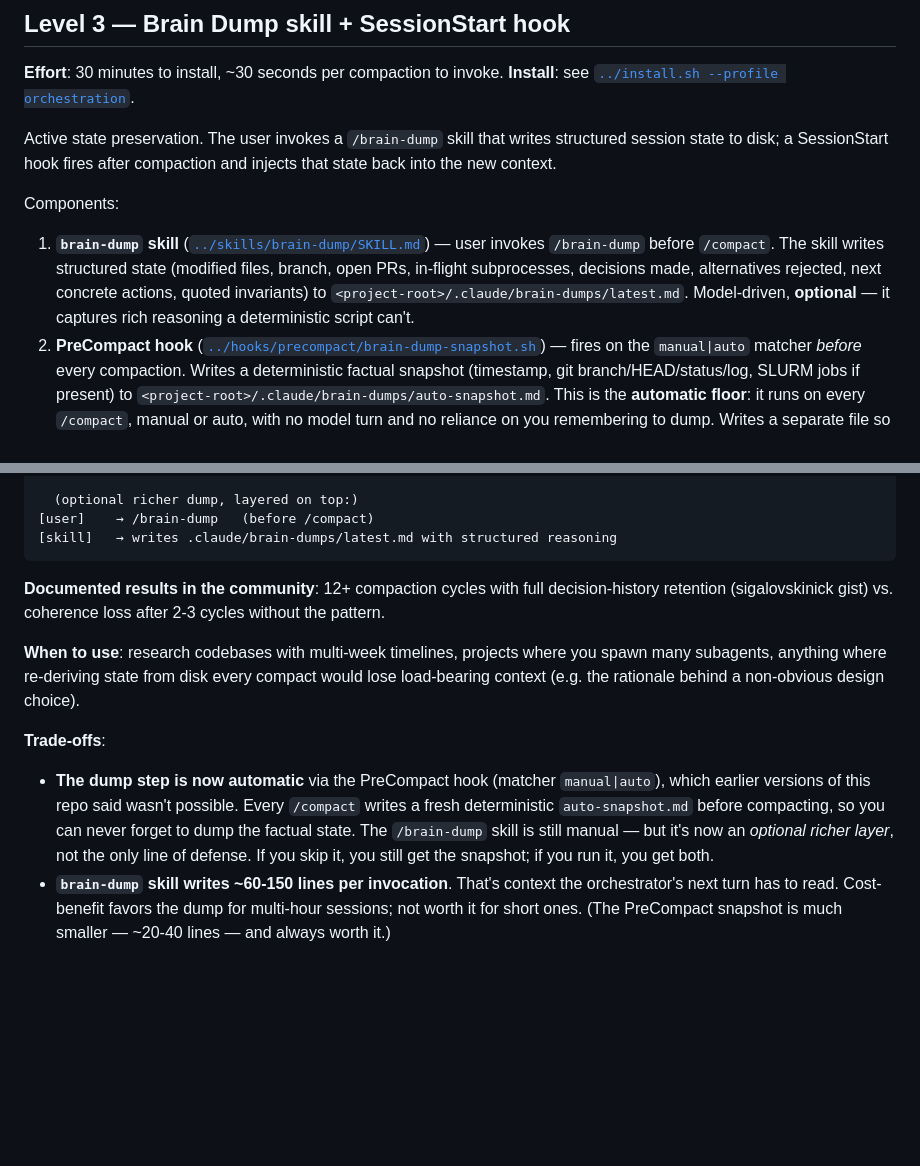
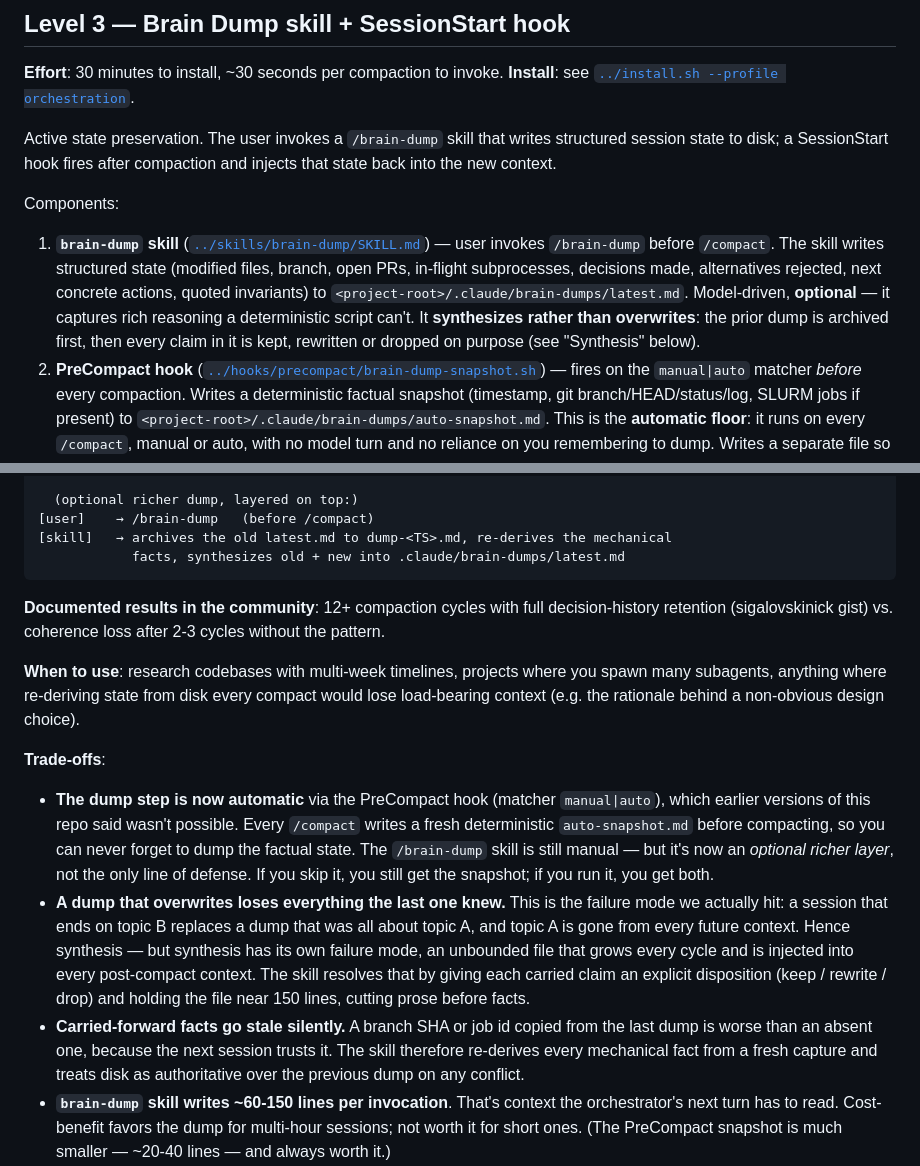
Before and after one commit to teivng/claude-configs, a Markdown page: docs/compaction-strategy.md, 2 parts joined by grey strips. Drawn GitHub-style; blank space fills up the shorter version.

````diff
--- a/docs/compaction-strategy.md
+++ b/docs/compaction-strategy.md
@@ -56,7 +56,7 @@ Active state preservation. The user invokes a `/brain-dump` skill that writes st
 
 Components:
 
-1. **`brain-dump` skill** ([`../skills/brain-dump/SKILL.md`](../skills/brain-dump/SKILL.md)) — user invokes `/brain-dump` before `/compact`. The skill writes structured state (modified files, branch, open PRs, in-flight subprocesses, decisions made, alternatives rejected, next concrete actions, quoted invariants) to `<project-root>/.claude/brain-dumps/latest.md`. Model-driven, **optional** — it captures rich reasoning a deterministic script can't.
+1. **`brain-dump` skill** ([`../skills/brain-dump/SKILL.md`](../skills/brain-dump/SKILL.md)) — user invokes `/brain-dump` before `/compact`. The skill writes structured state (modified files, branch, open PRs, in-flight subprocesses, decisions made, alternatives rejected, next concrete actions, quoted invariants) to `<project-root>/.claude/brain-dumps/latest.md`. Model-driven, **optional** — it captures rich reasoning a deterministic script can't. It **synthesizes rather than overwrites**: the prior dump is archived first, then every claim in it is kept, rewritten or dropped on purpose (see "Synthesis" below).
 2. **PreCompact hook** ([`../hooks/precompact/brain-dump-snapshot.sh`](../hooks/precompact/brain-dump-snapshot.sh)) — fires on the `manual|auto` matcher *before* every compaction. Writes a deterministic factual snapshot (timestamp, git branch/HEAD/status/log, SLURM jobs if present) to `<project-root>/.claude/brain-dumps/auto-snapshot.md`. This is the **automatic floor**: it runs on every `/compact`, manual or auto, with no model turn and no reliance on you remembering to dump. Writes a separate file so it never clobbers `latest.md`. Always exits 0 — never blocks compaction.
 3. **SessionStart hook** ([`../hooks/sessionstart/brain-dump-on-resume.sh`](../hooks/sessionstart/brain-dump-on-resume.sh)) — fires on the `compact|clear` matcher. Reads whichever of `latest.md` / `auto-snapshot.md` exist and emits them as `additionalContext` in the SDK-standard JSON envelope. Claude Code injects this into the new context, where it appears at the top as a system-reminder-like block.
 4. **CLAUDE.md `## Compaction preservation` stanza** — same template as Level 2, but with a section explaining the brain-dump workflow.
@@ -72,7 +72,8 @@ The flow (the PreCompact + SessionStart hooks are automatic; the `/brain-dump` s
 
   (optional richer dump, layered on top:)
 [user]    → /brain-dump   (before /compact)
-[skill]   → writes .claude/brain-dumps/latest.md with structured reasoning
+[skill]   → archives the old latest.md to dump-<TS>.md, re-derives the mechanical
+            facts, synthesizes old + new into .claude/brain-dumps/latest.md
 ```
 
 **Documented results in the community**: 12+ compaction cycles with full decision-history retention (sigalovskinick gist) vs. coherence loss after 2-3 cycles without the pattern.
@@ -82,6 +83,8 @@ The flow (the PreCompact + SessionStart hooks are automatic; the `/brain-dump` s
 **Trade-offs**:
 
 - **The dump step is now automatic** via the PreCompact hook (matcher `manual|auto`), which earlier versions of this repo said wasn't possible. Every `/compact` writes a fresh deterministic `auto-snapshot.md` before compacting, so you can never forget to dump the factual state. The `/brain-dump` skill is still manual — but it's now an *optional richer layer*, not the only line of defense. If you skip it, you still get the snapshot; if you run it, you get both.
+- **A dump that overwrites loses everything the last one knew.** This is the failure mode we actually hit: a session that ends on topic B replaces a dump that was all about topic A, and topic A is gone from every future context. Hence synthesis — but synthesis has its own failure mode, an unbounded file that grows every cycle and is injected into every post-compact context. The skill resolves that by giving each carried claim an explicit disposition (keep / rewrite / drop) and holding the file near 150 lines, cutting prose before facts.
+- **Carried-forward facts go stale silently.** A branch SHA or job id copied from the last dump is worse than an absent one, because the next session trusts it. The skill therefore re-derives every mechanical fact from a fresh capture and treats disk as authoritative over the previous dump on any conflict.
 - **`brain-dump` skill writes ~60-150 lines per invocation**. That's context the orchestrator's next turn has to read. Cost-benefit favors the dump for multi-hour sessions; not worth it for short ones. (The PreCompact snapshot is much smaller — ~20-40 lines — and always worth it.)
 - **The hook's `additionalContext` mechanism is documented in Anthropic's SDK reference but the field-naming has been inconsistent across editor integrations** (`additionalContext` vs `additional_context` vs `hookSpecificOutput.additionalContext`). The bundled hook emits all three variants for compatibility.
 
````
Also changed, not shown: skills/brain-dump/SKILL.md (+73 -27 lines).
